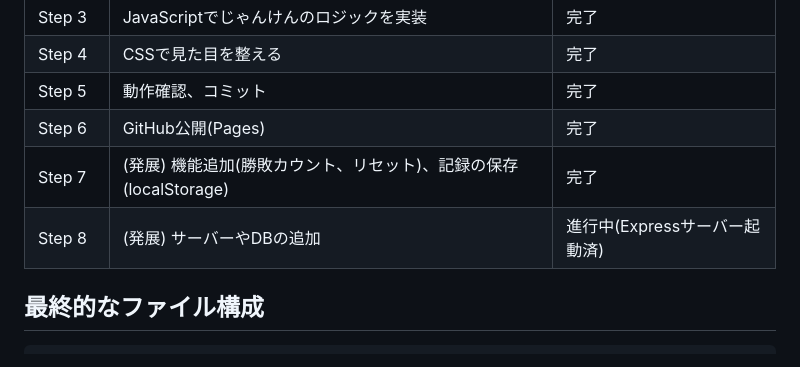
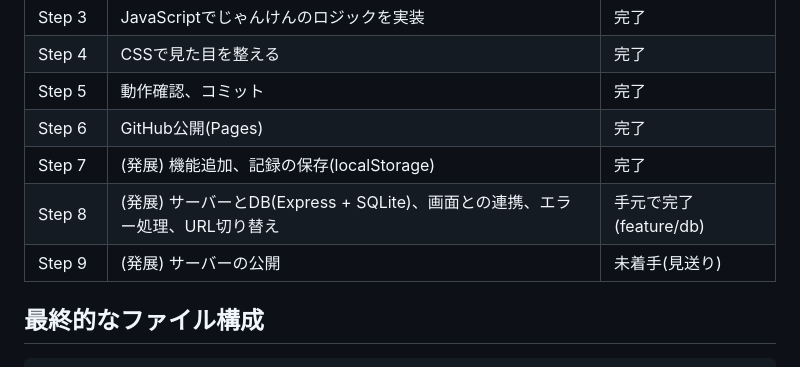
Before and after one commit to Kenta-Arakawa/janken-app, a Markdown page: NOTES.md, the part around one of its changes. GitHub-like rendering.

```diff
--- a/NOTES.md
+++ b/NOTES.md
@@ -21,8 +21,9 @@
 | Step 4 | CSSで見た目を整える | 完了 |
 | Step 5 | 動作確認、コミット | 完了 |
 | Step 6 | GitHub公開(Pages) | 完了 |
-| Step 7 | (発展) 機能追加(勝敗カウント、リセット)、記録の保存(localStorage) | 完了 |
-| Step 8 | (発展) サーバーやDBの追加 | 進行中(Expressサーバー起動済) |
+| Step 7 | (発展) 機能追加、記録の保存(localStorage) | 完了 |
+| Step 8 | (発展) サーバーとDB(Express + SQLite)、画面との連携、エラー処理、URL切り替え | 手元で完了(feature/db) |
+| Step 9 | (発展) サーバーの公開 | 未着手(見送り) |
 
 ## 最終的なファイル構成
 
```
Also changed, not shown: other parts of NOTES.md (+40 -0 lines).
